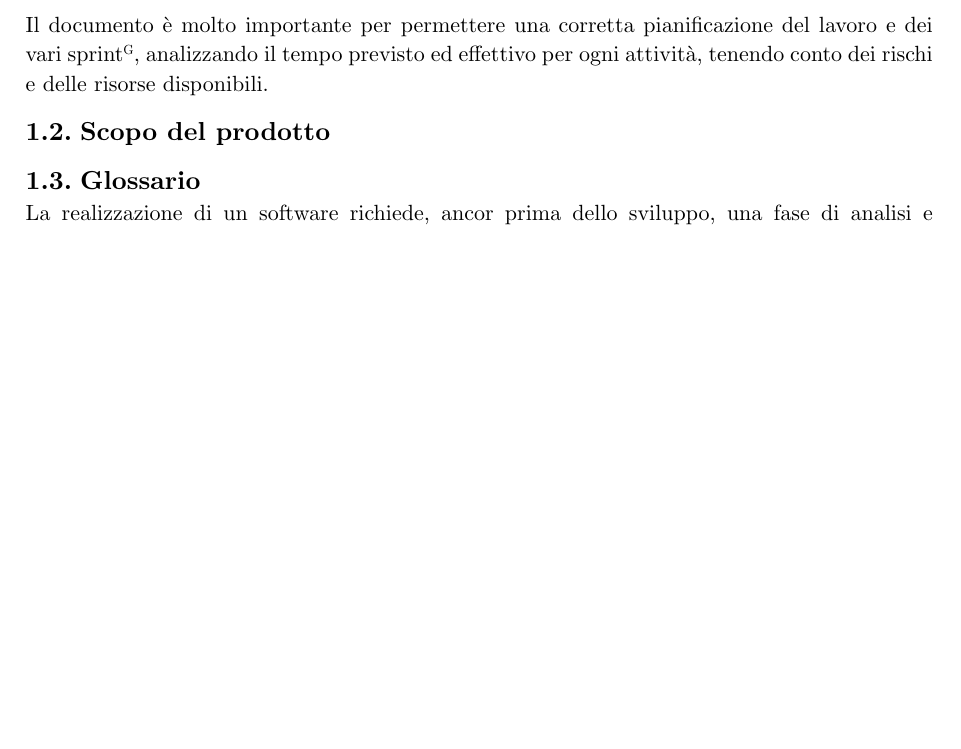
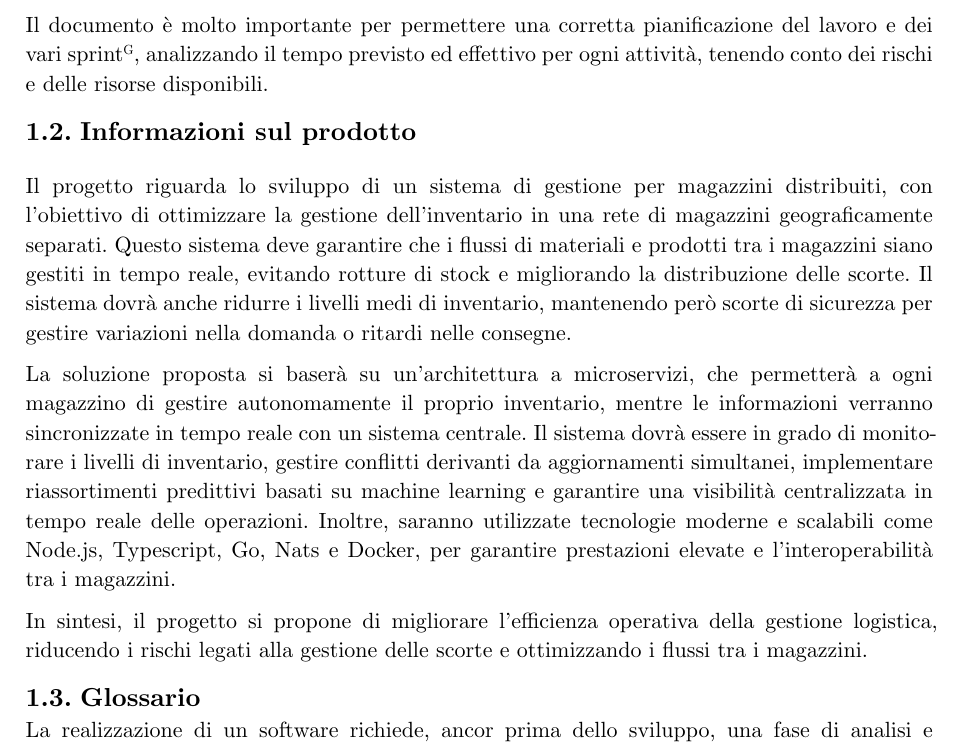
Before and after one commit to teamcodealchemists/docs, a Typst document (documents/rtb/PdP_0.1.0.typ): part of page 5 of 22, cut so that both start at the same text, the shorter picture padded with empty space. Compiled offline with Typst 0.15.

Commit message:
Aggiunte informazioni sul prodotto prese dalla Candidatura

```diff
--- a/documents/rtb/PdP_0.1.0.typ
+++ b/documents/rtb/PdP_0.1.0.typ
@@ -74,7 +77,17 @@ Il *Piano di Progetto#super[G]* è un documento che definisce le modalità di ge
 
 Il documento è molto importante per permettere una corretta pianificazione del lavoro e dei vari sprint#super[G], analizzando il tempo previsto ed effettivo per ogni attività, tenendo conto dei rischi e delle risorse disponibili.
 
-== Scopo del prodotto
+== Informazioni sul prodotto
+#v(1em)
+
+Il progetto riguarda lo sviluppo di un sistema di gestione per magazzini distribuiti, con l'obiettivo di ottimizzare la gestione dell'inventario in una rete di magazzini geograficamente separati. Questo sistema deve garantire che i flussi di materiali e prodotti tra i magazzini siano gestiti in tempo reale, evitando rotture di stock e migliorando la distribuzione delle scorte. Il sistema dovrà anche ridurre i livelli medi di inventario, mantenendo però scorte di sicurezza per gestire variazioni nella domanda o ritardi nelle consegne.
+
+La soluzione proposta si baserà su un'architettura a microservizi, che permetterà a ogni magazzino di gestire autonomamente il proprio inventario, mentre le informazioni verranno sincronizzate in tempo reale con un sistema centrale. Il sistema dovrà essere in grado di monitorare i livelli di inventario, gestire conflitti derivanti da aggiornamenti simultanei, implementare riassortimenti predittivi basati su machine learning e garantire una visibilità centralizzata in tempo reale delle operazioni. Inoltre, saranno utilizzate tecnologie moderne e scalabili come Node.js, Typescript, Go, Nats e Docker, per garantire prestazioni elevate e l'interoperabilità tra i magazzini.
+
+In sintesi, il progetto si propone di migliorare l’efficienza operativa della gestione logistica, riducendo i rischi legati alla gestione delle scorte e ottimizzando i flussi tra i magazzini.
+
+
+
 
 == Glossario
 La realizzazione di un software richiede, ancor prima dello sviluppo, una fase di analisi e progettazione. Dato che il lavoro durante questa fase è svolto da più persone e in modo asincrono, è necessario documentare tutte queste attività per tenere traccia di ciò che è stato fatto e per evitare confusione.
```
Also changed, not shown: documents/rtb/PdP_0.1.0.typ (5 more changed lines).
